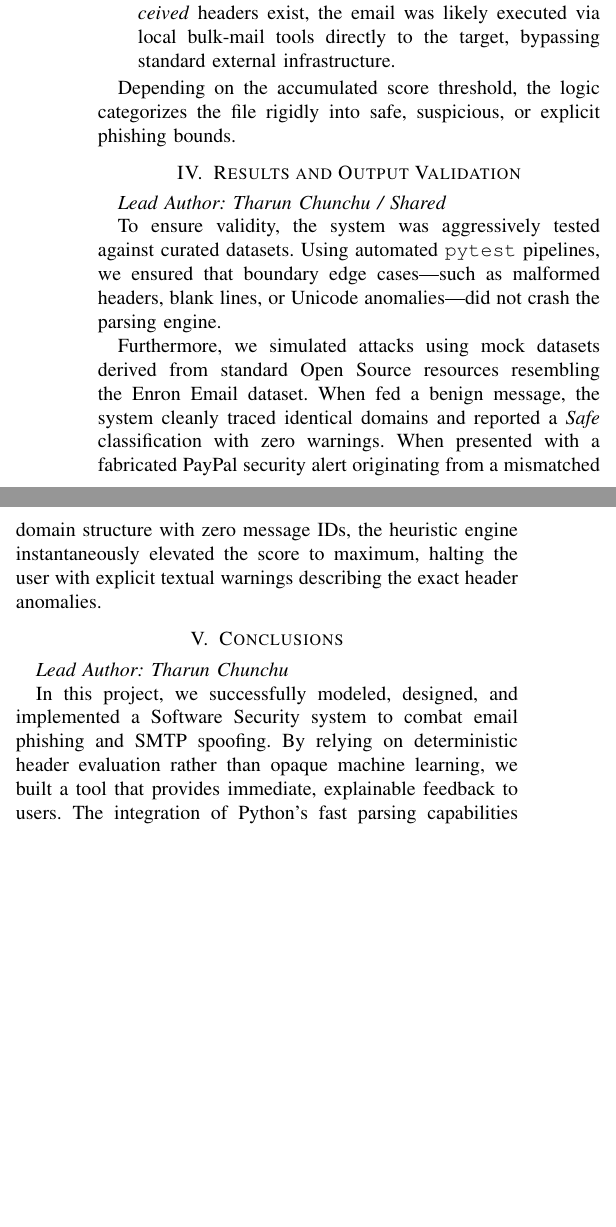
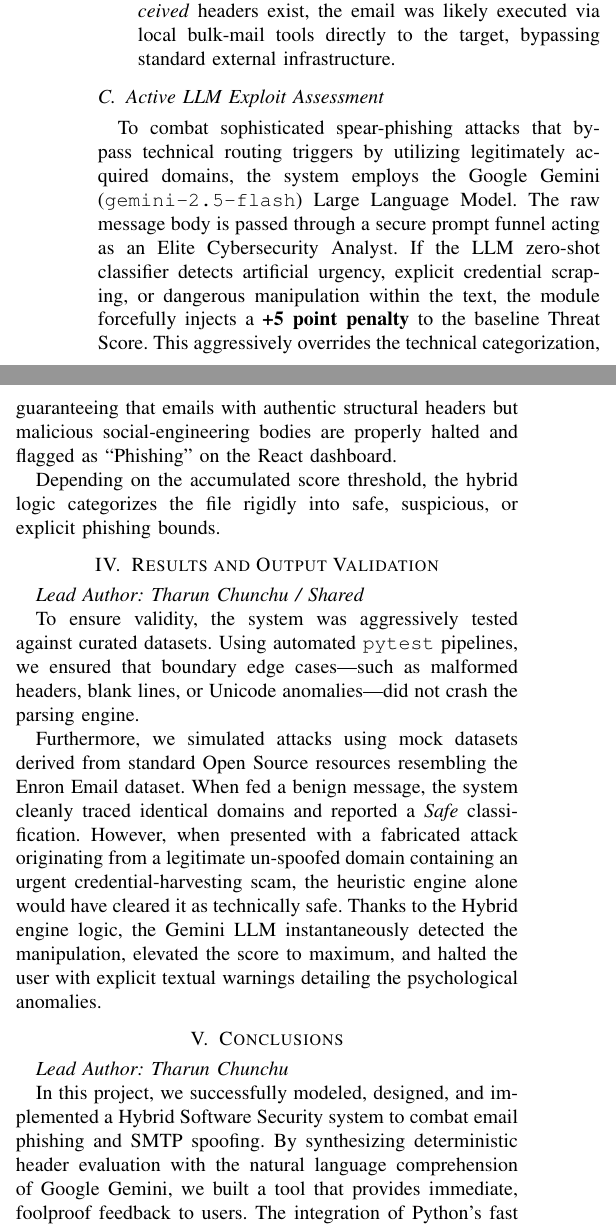
Before and after one commit to TharunChunchu/CMPE_279, a LaTeX paper (report.tex): two parts of the columns of page 2 of 2, joined at a grey line, cut so that both start at the same text, the shorter picture padded with empty space. Compiled offline with pdfLaTeX.

Commit message:
Update IEEE academic report detailing Hybrid framework

```diff
--- a/report.tex
+++ b/report.tex
@@ -93,19 +94,22 @@ Once the metrics are cleanly extracted, the system runs a sequential heuristic e
     \item \textbf{Routing Shortfalls (Score +1)}: If fewer than two \textit{Received} headers exist, the email was likely executed via local bulk-mail tools directly to the target, bypassing standard external infrastructure.
 \end{itemize}
 
-Depending on the accumulated score threshold, the logic categorizes the file rigidly into safe, suspicious, or explicit phishing bounds.
+\subsection{Active LLM Exploit Assessment}
+To combat sophisticated spear-phishing attacks that bypass technical routing triggers by utilizing legitimately acquired domains, the system employs the Google Gemini (\texttt{gemini-2.5-flash}) Large Language Model. The raw message body is passed through a secure prompt funnel acting as an Elite Cybersecurity Analyst. If the LLM zero-shot classifier detects artificial urgency, explicit credential scraping, or dangerous manipulation within the text, the module forcefully injects a \textbf{+5 point penalty} to the baseline Threat Score. This aggressively overrides the technical categorization, guaranteeing that emails with authentic structural headers but malicious social-engineering bodies are properly halted and flagged as ``Phishing'' on the React dashboard.
+
+Depending on the accumulated score threshold, the hybrid logic categorizes the file rigidly into safe, suspicious, or explicit phishing bounds.
 
 \section{Results and Output Validation}
 \textit{Lead Author: Tharun Chunchu / Shared}
 
 To ensure validity, the system was aggressively tested against curated datasets. Using automated \texttt{pytest} pipelines, we ensured that boundary edge cases—such as malformed headers, blank lines, or Unicode anomalies—did not crash the parsing engine.
 
-Furthermore, we simulated attacks using mock datasets derived from standard Open Source resources resembling the Enron Email dataset. When fed a benign message, the system cleanly traced identical domains and reported a \textit{Safe} classification with zero warnings. When presented with a fabricated PayPal security alert originating from a mismatched domain structure with zero message IDs, the heuristic engine instantaneously elevated the score to maximum, halting the user with explicit textual warnings describing the exact header anomalies.
+Furthermore, we simulated attacks using mock datasets derived from standard Open Source resources resembling the Enron Email dataset. When fed a benign message, the system cleanly traced identical domains and reported a \textit{Safe} classification. However, when presented with a fabricated attack originating from a legitimate un-spoofed domain containing an urgent credential-harvesting scam, the heuristic engine alone would have cleared it as technically safe. Thanks to the Hybrid engine logic, the Gemini LLM instantaneously detected the manipulation, elevated the score to maximum, and halted the user with explicit textual warnings detailing the psychological anomalies.
 
 \section{Conclusions}
 \textit{Lead Author: Tharun Chunchu}
 
-In this project, we successfully modeled, designed, and implemented a Software Security system to combat email phishing and SMTP spoofing. By relying on deterministic header evaluation rather than opaque machine learning, we built a tool that provides immediate, explainable feedback to users. The integration of Python's fast parsing capabilities alongside a secure React frontend ensures scalability and resilience. The findings demonstrate that examining technical transmission metadata—such as mismatched domains and missing MTAs—is a highly reliable detection mechanism that effectively mitigates user susceptibility to social engineering.
+In this project, we successfully modeled, designed, and implemented a Hybrid Software Security system to combat email phishing and SMTP spoofing. By synthesizing deterministic header evaluation with the natural language comprehension of Google Gemini, we built a tool that provides immediate, foolproof feedback to users. The integration of Python's fast parsing capabilities alongside a secure React frontend ensures scalability and resilience. The findings demonstrate that examining technical transmission metadata alone is insufficient; fusing it with active Generative AI provides a truly comprehensive detection mechanism that effectively mitigates user susceptibility to sophisticated social engineering.
 
 \begin{thebibliography}{00}
 \bibitem{b1} W. Stallings, \textit{Cryptography and Network Security: Principles and Practice}, 8th ed. Pearson, 2020.
```
Also changed, not shown: report.tex (9 more changed lines).
